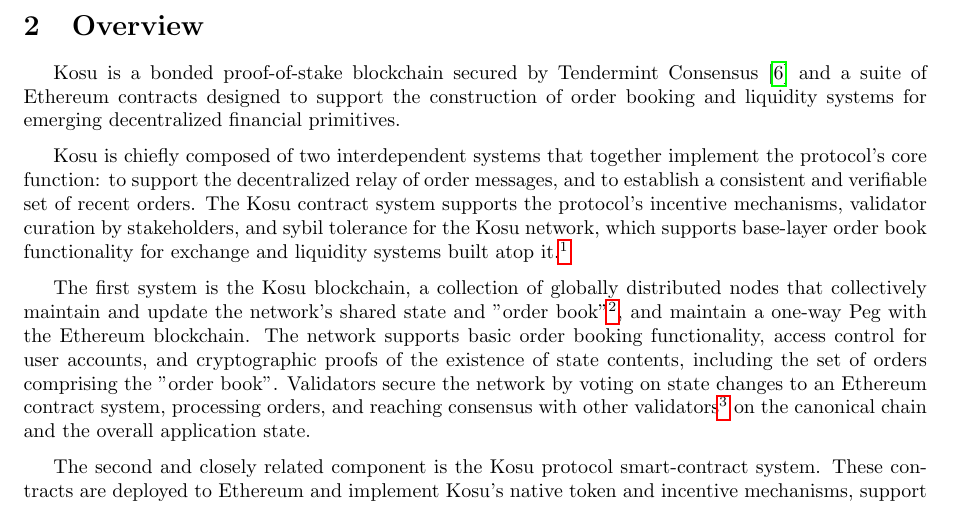
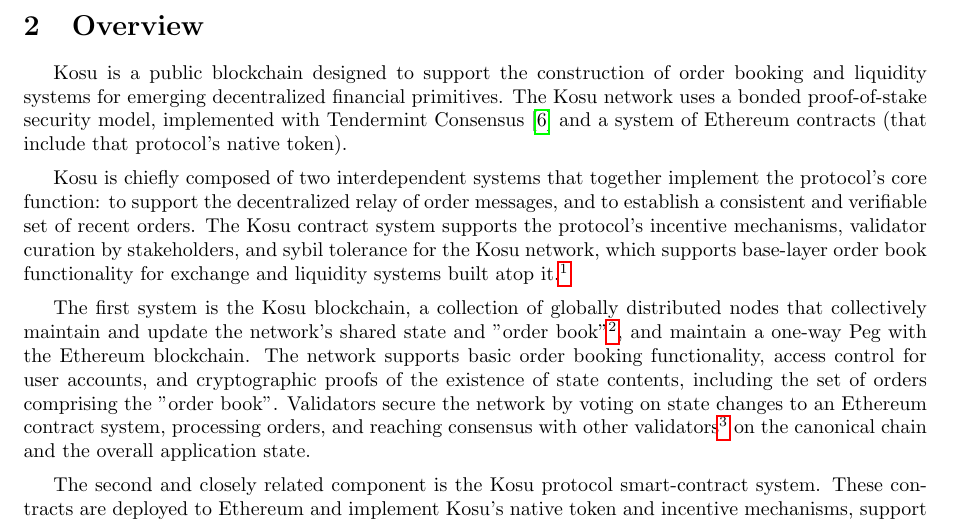
Before and after one commit to ParadigmFoundation/whitepaper, a LaTeX paper (latex/kosu_whitepaper.tex): part of page 4 of 13, cut so that both start at the same text. Compiled offline with pdfLaTeX.

Commit message:
better first few sentences in overview

```diff
--- a/latex/kosu_whitepaper.tex
+++ b/latex/kosu_whitepaper.tex
@@ -98,7 +98,7 @@
 
 % BEGIN OVERVIEW SECTION
 \section{Overview}\label{overview}
-Kosu is a bonded proof-of-stake blockchain secured by Tendermint Consensus\cite{tendermint} and a suite of Ethereum contracts designed to support the construction of order booking and liquidity systems for emerging decentralized financial primitives.
+Kosu is a public blockchain designed to support the construction of order booking and liquidity systems for emerging decentralized financial primitives. The Kosu network uses a bonded proof-of-stake security model, implemented with Tendermint Consensus\cite{tendermint} and a system of Ethereum contracts (that include that protocol's native token).
 \medskip
 
 Kosu is chiefly composed of two interdependent systems that together implement the protocol’s core function: to support the decentralized relay of order messages, and to establish a consistent and verifiable set of recent orders. The Kosu contract system supports the protocol's incentive mechanisms, validator curation by stakeholders, and sybil tolerance for the Kosu network, which supports base-layer order book functionality for exchange and liquidity systems built atop it.\footnote{See section \ref{specification} for details on each of these systems.}
```
Also changed, not shown: latex/kosu_whitepaper.pdf, 3 other files.
